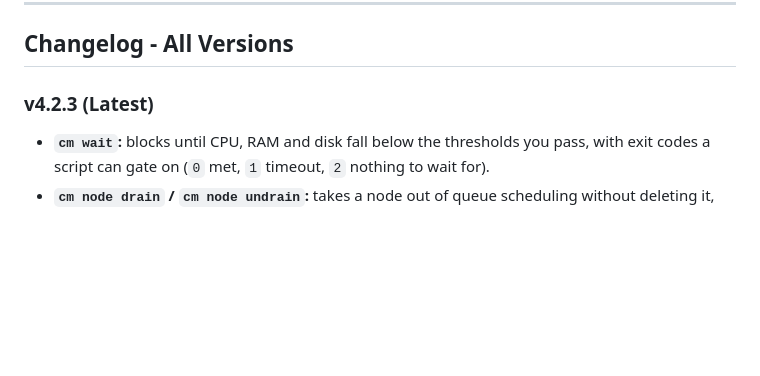
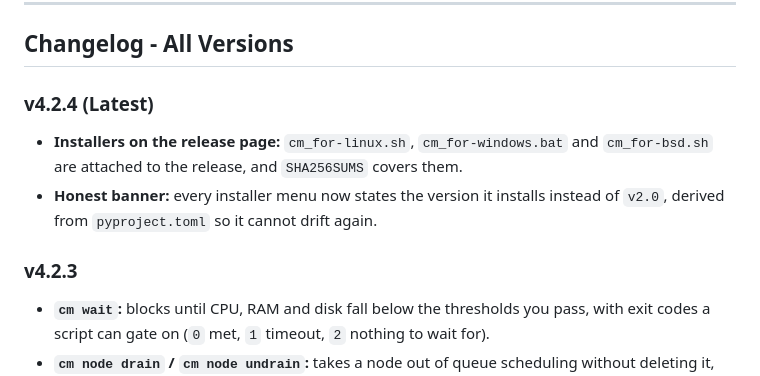
Before and after one commit to ALI88708/CloudMesh, a Markdown page: README.md, the part around the change. Rendered like a GitHub page; blank space fills up the shorter version.

Commit message:
docs: put 4.2.4 at the top of the changelog section
The README still labelled v4.2.3 as the latest version and listed no entry for the release that shipped after it.

```diff
--- a/README.md
+++ b/README.md
@@ -216,7 +216,12 @@ CloudMesh follows [Semantic Versioning](https://semver.org/):
 
 ## Changelog - All Versions
 
-### v4.2.3 (Latest)
+### v4.2.4 (Latest)
+
+- **Installers on the release page:** `cm_for-linux.sh`, `cm_for-windows.bat` and `cm_for-bsd.sh` are attached to the release, and `SHA256SUMS` covers them.
+- **Honest banner:** every installer menu now states the version it installs instead of `v2.0`, derived from `pyproject.toml` so it cannot drift again.
+
+### v4.2.3
 
 - **`cm wait`:** blocks until CPU, RAM and disk fall below the thresholds you pass, with exit codes a script can gate on (`0` met, `1` timeout, `2` nothing to wait for).
 - **`cm node drain` / `cm node undrain`:** takes a node out of queue scheduling without deleting it, keeping its auth key and job history; `cm node list` shows `ACTIVE` or `DRAINED`.
```
